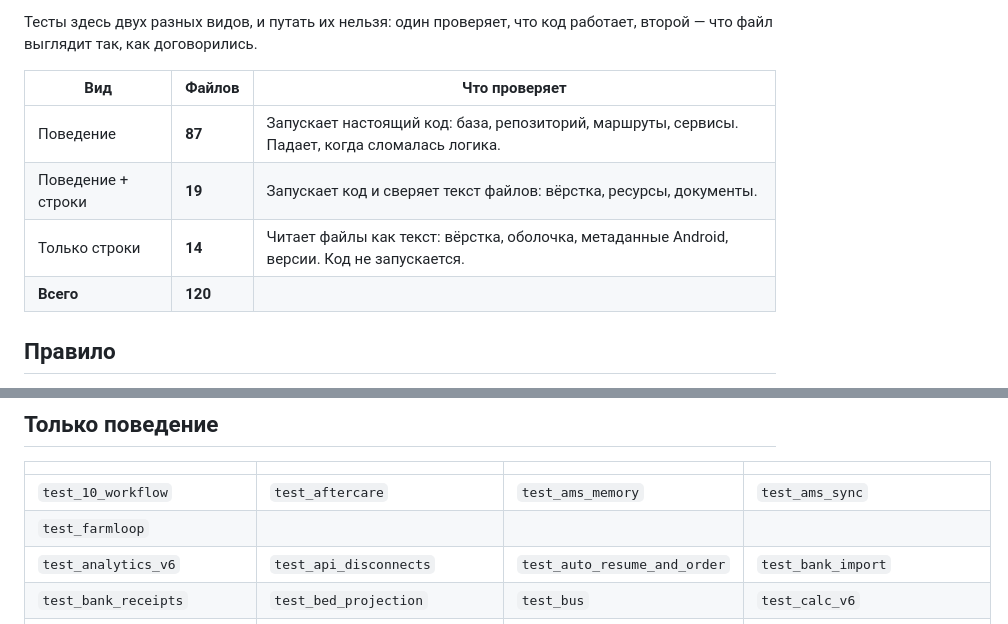
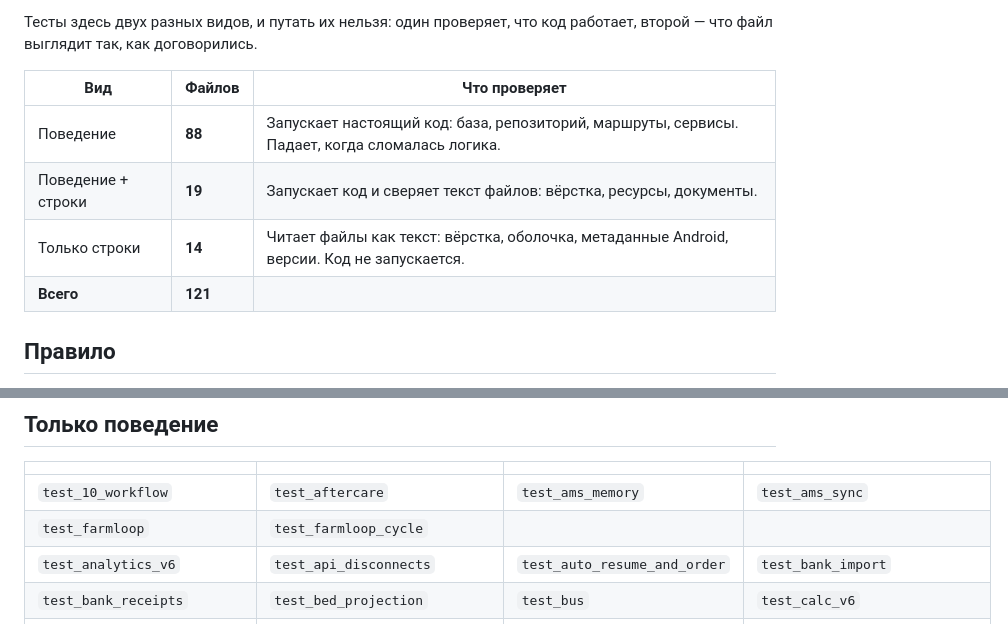
Before and after one commit to onix312/ai, a Markdown page: docs/ТЕСТЫ.md, 2 parts joined by grey strips. GitHub-like rendering.

```diff
--- a/docs/ТЕСТЫ.md
+++ b/docs/ТЕСТЫ.md
@@ -7,10 +7,10 @@
 
 | Вид | Файлов | Что проверяет |
 | --- | --- | --- |
-| Поведение | **87** | Запускает настоящий код: база, репозиторий, маршруты, сервисы. Падает, когда сломалась логика. |
+| Поведение | **88** | Запускает настоящий код: база, репозиторий, маршруты, сервисы. Падает, когда сломалась логика. |
 | Поведение + строки | **19** | Запускает код и сверяет текст файлов: вёрстка, ресурсы, документы. |
 | Только строки | **14** | Читает файлы как текст: вёрстка, оболочка, метаданные Android, версии. Код не запускается. |
-| **Всего** | **120** | |
+| **Всего** | **121** | |
 
 ## Правило
 
@@ -57,7 +57,7 @@
 | | | | |
 | --- | --- | --- | --- |
 | `test_10_workflow` | `test_aftercare` | `test_ams_memory` | `test_ams_sync` |
-| `test_farmloop` |  |  |  |
+| `test_farmloop` | `test_farmloop_cycle` |  |  |
 | `test_analytics_v6` | `test_api_disconnects` | `test_auto_resume_and_order` | `test_bank_import` |
 | `test_bank_receipts` | `test_bed_projection` | `test_bus` | `test_calc_v6` |
 | `test_camera_diag` | `test_cashier_shift_mode` | `test_catalog_bot` | `test_catalog_view` |
```
Also changed, not shown: other parts of docs/ТЕСТЫ.md (+1 -1 lines), docs/МАРШРУТЫ.md (+2 -2 lines).
